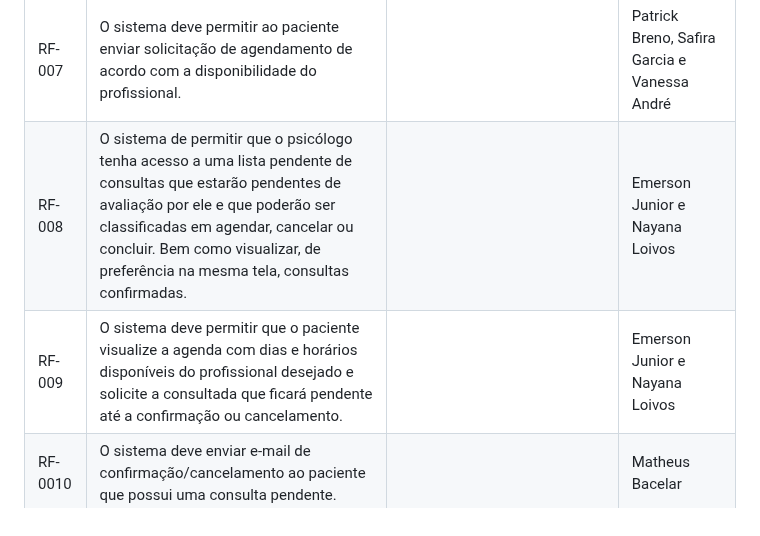
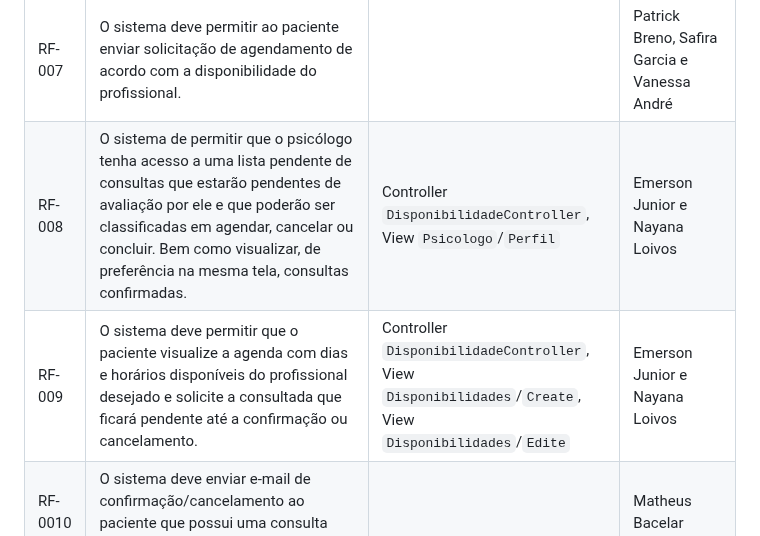
Before and after one commit to emersonjuunior/psiconexao, a Markdown page: docs/07-Programação de Funcionalidades.md, the part around the change. GitHub-like rendering.

```diff
--- a/docs/07-Programação de Funcionalidades.md
+++ b/docs/07-Programação de Funcionalidades.md
@@ -15,8 +15,8 @@ Por exemplo: a tabela a seguir deverá ser preenchida considerando os artefatos
 |RF-005| O sistema deve permitir que o psicólogo edite seu perfil posteriormente ao cadastro, podendo atualizar informações como áreas de especialização, foto de perfil, descrição profissional, preço de consulta, disponibilidade de agenda e preencher um histórico de consulta dos pacientes atendidos. | Controller `PsicologoController` e View `Psicologo`/`Editar` | Karina Nunes |
 |RF-006| O sistema deve permitir que o paciente edite seu perfil posteriormente ao cadastro, podendo atualizar informações relevantes ao seu perfil. |  | Matheus Bacelar |
 |RF-007| O sistema deve permitir ao paciente enviar solicitação de agendamento de acordo com a disponibilidade do profissional. |  | Patrick Breno, Safira Garcia e Vanessa André |
-|RF-008| O sistema de permitir que o psicólogo tenha acesso a uma lista pendente de consultas que estarão pendentes de avaliação por ele e que poderão ser classificadas em agendar, cancelar ou concluir. Bem como visualizar, de preferência na mesma tela, consultas confirmadas. |  | Emerson Junior e Nayana Loivos |
-|RF-009| O sistema deve permitir que o paciente visualize a agenda com dias e horários disponíveis do profissional desejado e solicite a consultada que ficará pendente até a confirmação ou cancelamento. |  | Emerson Junior e Nayana Loivos |
+|RF-008| O sistema de permitir que o psicólogo tenha acesso a uma lista pendente de consultas que estarão pendentes de avaliação por ele e que poderão ser classificadas em agendar, cancelar ou concluir. Bem como visualizar, de preferência na mesma tela, consultas confirmadas. | Controller `DisponibilidadeController`, View `Psicologo`/`Perfil`  | Emerson Junior e Nayana Loivos |
+|RF-009| O sistema deve permitir que o paciente visualize a agenda com dias e horários disponíveis do profissional desejado e solicite a consultada que ficará pendente até a confirmação ou cancelamento. | Controller `DisponibilidadeController`, View `Disponibilidades`/`Create`, View `Disponibilidades`/`Edite` | Emerson Junior e Nayana Loivos |
 |RF-0010| O sistema deve enviar e-mail de confirmação/cancelamento ao paciente que possui uma consulta pendente. |  | Matheus Bacelar |
 |RF-0011| O sistema deve permitir que o paciente realize buscas na aplicação contando com filtros adicionais como especialidade, preço da consulta e horários e datas disponíveis. | `Controller PsicologoController´/`view Psicologo/Lista`| Patrick Breno, Safira Garcia e Vanessa André |
 |RF-0012|  O sistema deve permitir que os psicólogos acessem e mantenham um histórico das consultas dos pacientes, incluindo anotações e progresso para um acompanhamento contínuo e personalização do atendimento. No entanto, devido à priorização de funcionalidades essenciais, o desenvolvimento desse requisito está planejado para fases futuras do projeto. |  | Patrick Breno, Safira Garcia e Vanessa André |
```
